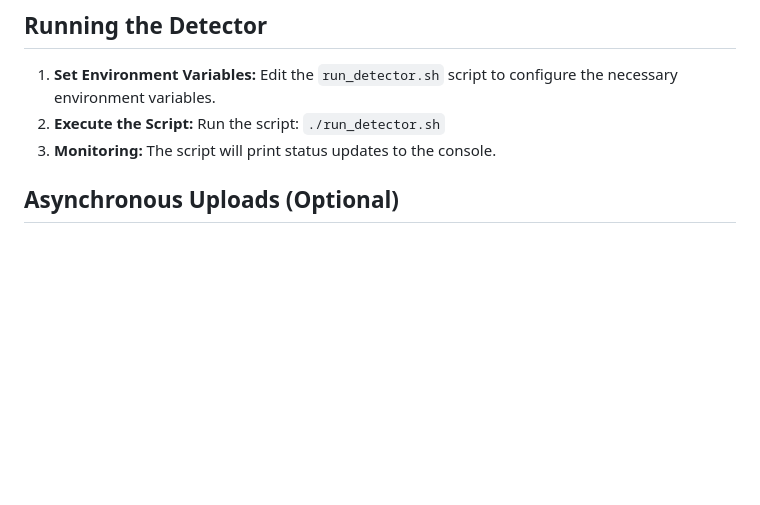
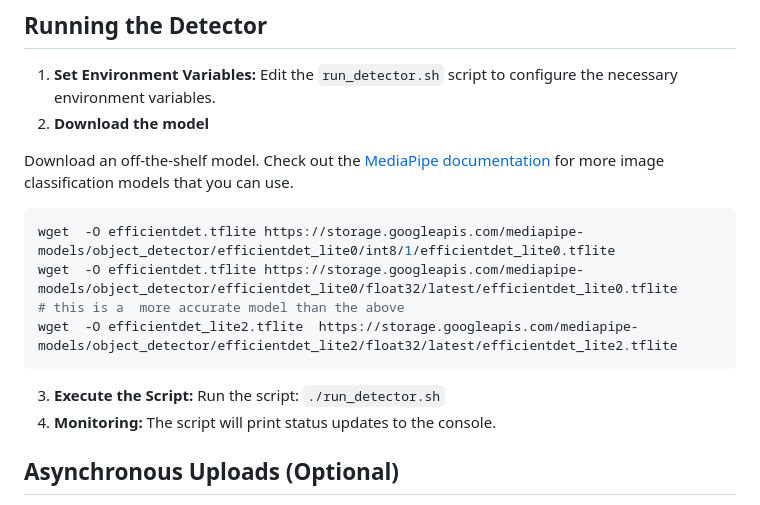
Before and after one commit to hilliao/enterprise-solutions, a Markdown page: googlecloud/ml-vision-language/README.md, the part around the change. Rendered like a GitHub page; blank space fills up the shorter version.

Commit message:
doc: added steps to download models.

````diff
--- a/googlecloud/ml-vision-language/README.md
+++ b/googlecloud/ml-vision-language/README.md
@@ -27,8 +27,19 @@ Environment variables are used to configure the script. These are set within the
 ## Running the Detector
 
 1. **Set Environment Variables:**  Edit the `run_detector.sh` script to configure the necessary environment variables.
-2. **Execute the Script:**  Run the script: `./run_detector.sh`
-3. **Monitoring:** The script will print status updates to the console.
+2. **Download the model**
+
+Download an off-the-shelf model. Check out the [MediaPipe documentation](https://ai.google.dev/edge/mediapipe/solutions/vision/object_detector#efficientdet-lite2_model) for more image classification models that you can use.
+
+```bash
+wget  -O efficientdet.tflite https://storage.googleapis.com/mediapipe-models/object_detector/efficientdet_lite0/int8/1/efficientdet_lite0.tflite
+wget  -O efficientdet.tflite https://storage.googleapis.com/mediapipe-models/object_detector/efficientdet_lite0/float32/latest/efficientdet_lite0.tflite
+# this is a  more accurate model than the above
+wget  -O efficientdet_lite2.tflite  https://storage.googleapis.com/mediapipe-models/object_detector/efficientdet_lite2/float32/latest/efficientdet_lite2.tflite
+```
+
+3. **Execute the Script:**  Run the script: `./run_detector.sh`
+4. **Monitoring:** The script will print status updates to the console.
 
 
 
````
